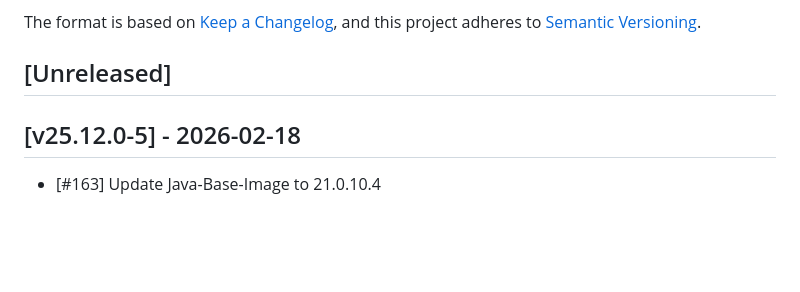
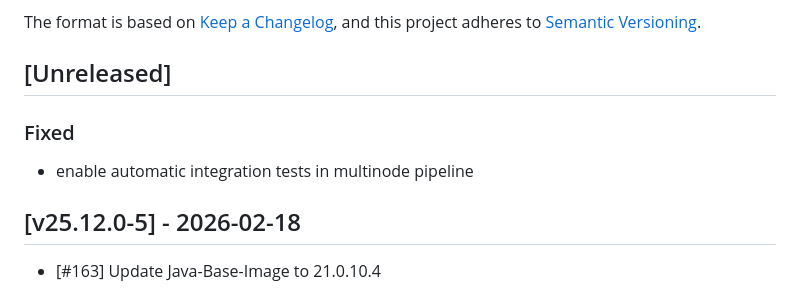
Before and after one commit to cloudogu/sonar, a Markdown page: CHANGELOG.md, the part around the change. Drawn GitHub-style; blank space fills up the shorter version.

```diff
--- a/CHANGELOG.md
+++ b/CHANGELOG.md
@@ -6,6 +6,8 @@ The format is based on [Keep a Changelog](https://keepachangelog.com/en/1.1.0/),
 and this project adheres to [Semantic Versioning](https://semver.org/spec/v2.0.0.html).
 
 ## [Unreleased]
+### Fixed
+- enable automatic integration tests in multinode pipeline
 
 ## [v25.12.0-5] - 2026-02-18
 - [#163] Update Java-Base-Image to 21.0.10.4
```
Also changed, not shown: docs/gui/release_notes_de.md (+1 -0 lines), docs/gui/release_notes_en.md (+1 -0 lines).
